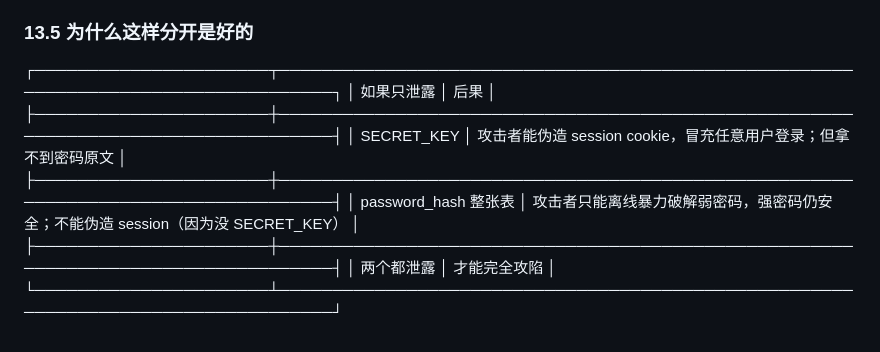
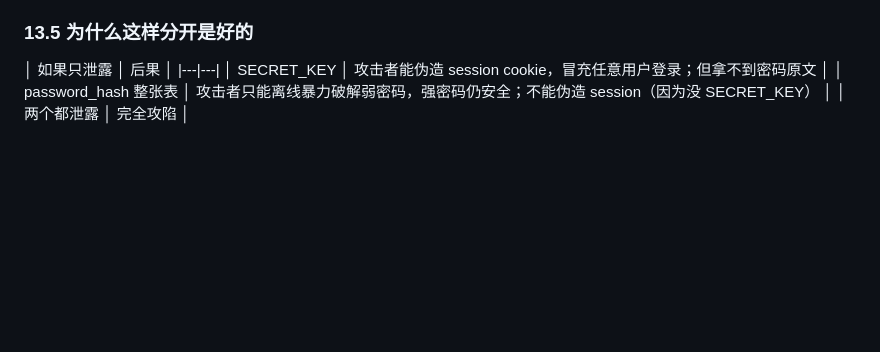
Before and after one commit to fishine-cmd/Personal_Library, a Markdown page: README.md, the part around the change. GitHub-like rendering; blank space fills up the shorter version.

```diff
--- a/README.md
+++ b/README.md
@@ -1496,12 +1496,9 @@ dist\PersonalLibrary\
 
 ### 13.5 为什么这样分开是好的
 
-  ┌──────────────────────┬───────────────────────────────────────────────────────────────────────────────────┐
-  │      如果只泄露      │                                       后果                                        │
-  ├──────────────────────┼───────────────────────────────────────────────────────────────────────────────────┤
-  │ SECRET_KEY           │ 攻击者能伪造 session cookie，冒充任意用户登录；但拿不到密码原文                   │
-  ├──────────────────────┼───────────────────────────────────────────────────────────────────────────────────┤
+
+  │ 如果只泄露 │ 后果 │
+  |---|---|
+  │ SECRET_KEY │ 攻击者能伪造 session cookie，冒充任意用户登录；但拿不到密码原文 │
   │ password_hash 整张表 │ 攻击者只能离线暴力破解弱密码，强密码仍安全；不能伪造 session（因为没 SECRET_KEY） │
-  ├──────────────────────┼───────────────────────────────────────────────────────────────────────────────────┤
-  │ 两个都泄露           │ 才能完全攻陷                                                                      │
-  └──────────────────────┴───────────────────────────────────────────────────────────────────────────────────┘
+  │ 两个都泄露 │ 完全攻陷 │
```
